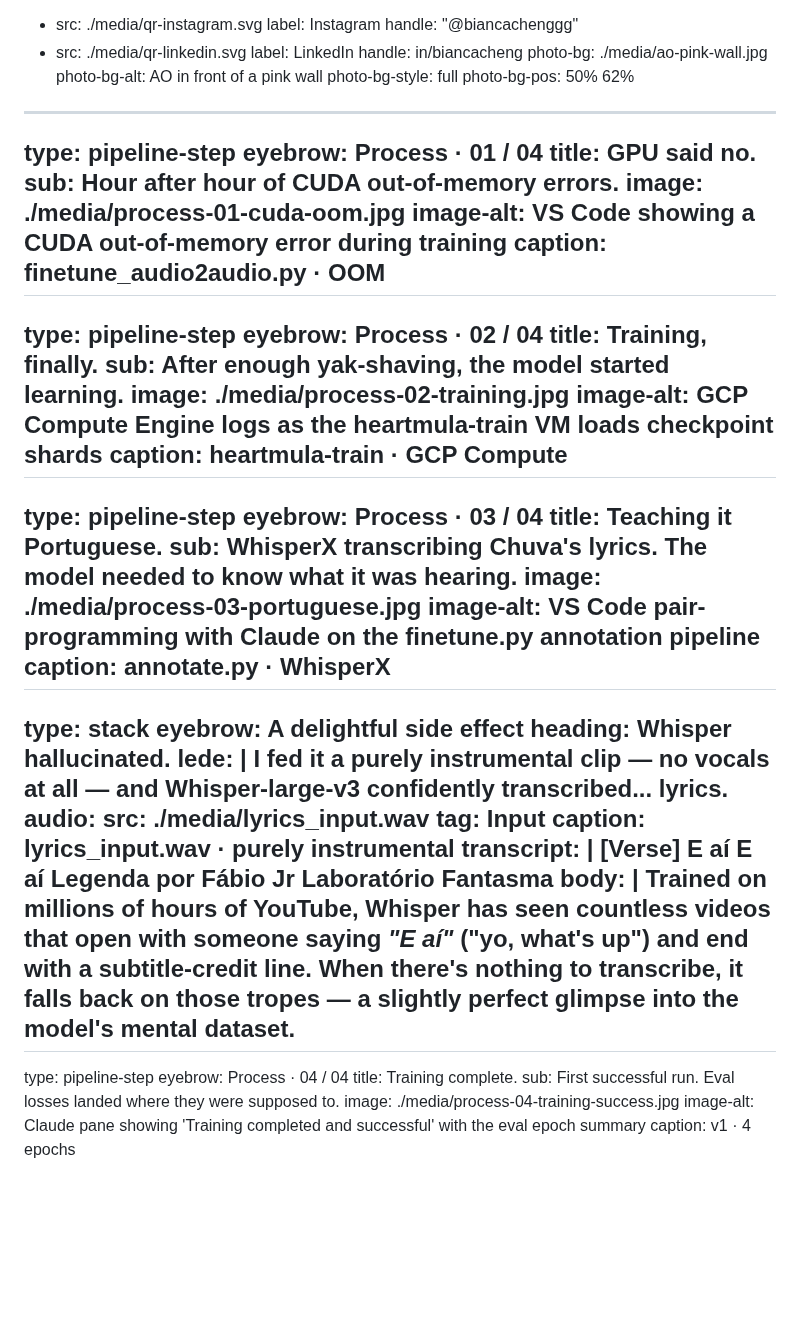
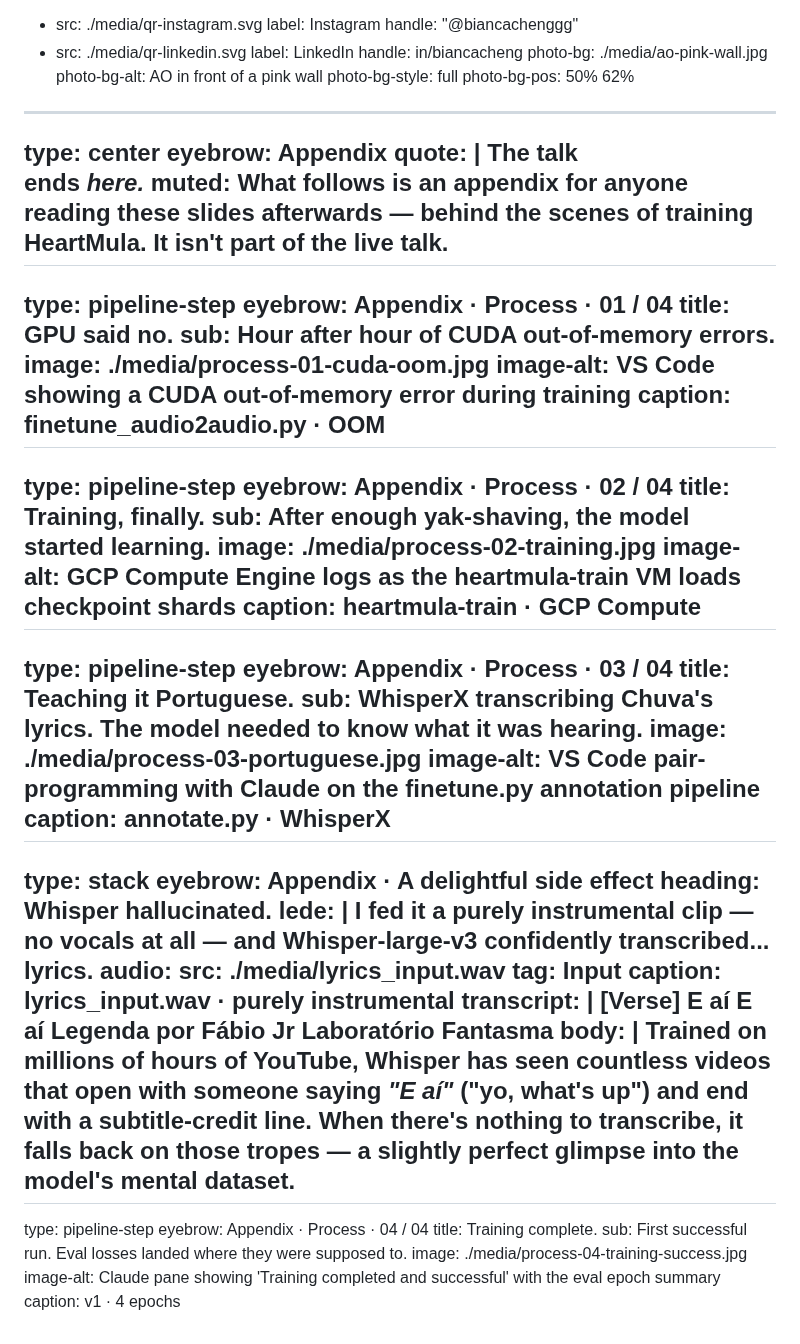
Before and after one commit to bia/heartmula-talk, a Markdown page: slides.md, the part around the change. Rendered like a GitHub page; blank space fills up the shorter version.

```diff
--- a/slides.md
+++ b/slides.md
@@ -649,8 +649,14 @@ photo-bg-alt: AO in front of a pink wall
 photo-bg-style: full
 photo-bg-pos: 50% 62%
 ---
+type: center
+eyebrow: Appendix
+quote: |
+  The talk<br />ends&nbsp;<em>here.</em>
+muted: What follows is an appendix for anyone reading these slides afterwards — behind the scenes of training HeartMula. It isn't part of the live&nbsp;talk.
+---
 type: pipeline-step
-eyebrow: Process · 01 / 04
+eyebrow: Appendix · Process · 01 / 04
 title: GPU said no.
 sub: Hour after hour of CUDA out-of-memory&nbsp;errors.
 image: ./media/process-01-cuda-oom.jpg
@@ -658,7 +664,7 @@ image-alt: VS Code showing a CUDA out-of-memory error during training
 caption: finetune_audio2audio.py · OOM
 ---
 type: pipeline-step
-eyebrow: Process · 02 / 04
+eyebrow: Appendix · Process · 02 / 04
 title: Training, finally.
 sub: After enough yak-shaving, the model started learning.
 image: ./media/process-02-training.jpg
@@ -666,7 +672,7 @@ image-alt: GCP Compute Engine logs as the heartmula-train VM loads checkpoint sh
 caption: heartmula-train · GCP Compute
 ---
 type: pipeline-step
-eyebrow: Process · 03 / 04
+eyebrow: Appendix · Process · 03 / 04
 title: Teaching it Portuguese.
 sub: WhisperX transcribing Chuva's lyrics. The model needed to know what it was hearing.
 image: ./media/process-03-portuguese.jpg
@@ -674,7 +680,7 @@ image-alt: VS Code pair-programming with Claude on the finetune.py annotation pi
 caption: annotate.py · WhisperX
 ---
 type: stack
-eyebrow: A delightful side effect
+eyebrow: Appendix · A delightful side effect
 heading: Whisper hallucinated.
 lede: |
   I fed it a purely instrumental clip — no vocals at all — and Whisper-large-v3 confidently
@@ -693,7 +699,7 @@ body: |
   glimpse into the model's mental dataset.
 ---
 type: pipeline-step
-eyebrow: Process · 04 / 04
+eyebrow: Appendix · Process · 04 / 04
 title: Training complete.
 sub: First successful run. Eval losses landed where they were supposed to.
 image: ./media/process-04-training-success.jpg
```
Also changed, not shown: slides.pt-BR.md (+11 -5 lines).
